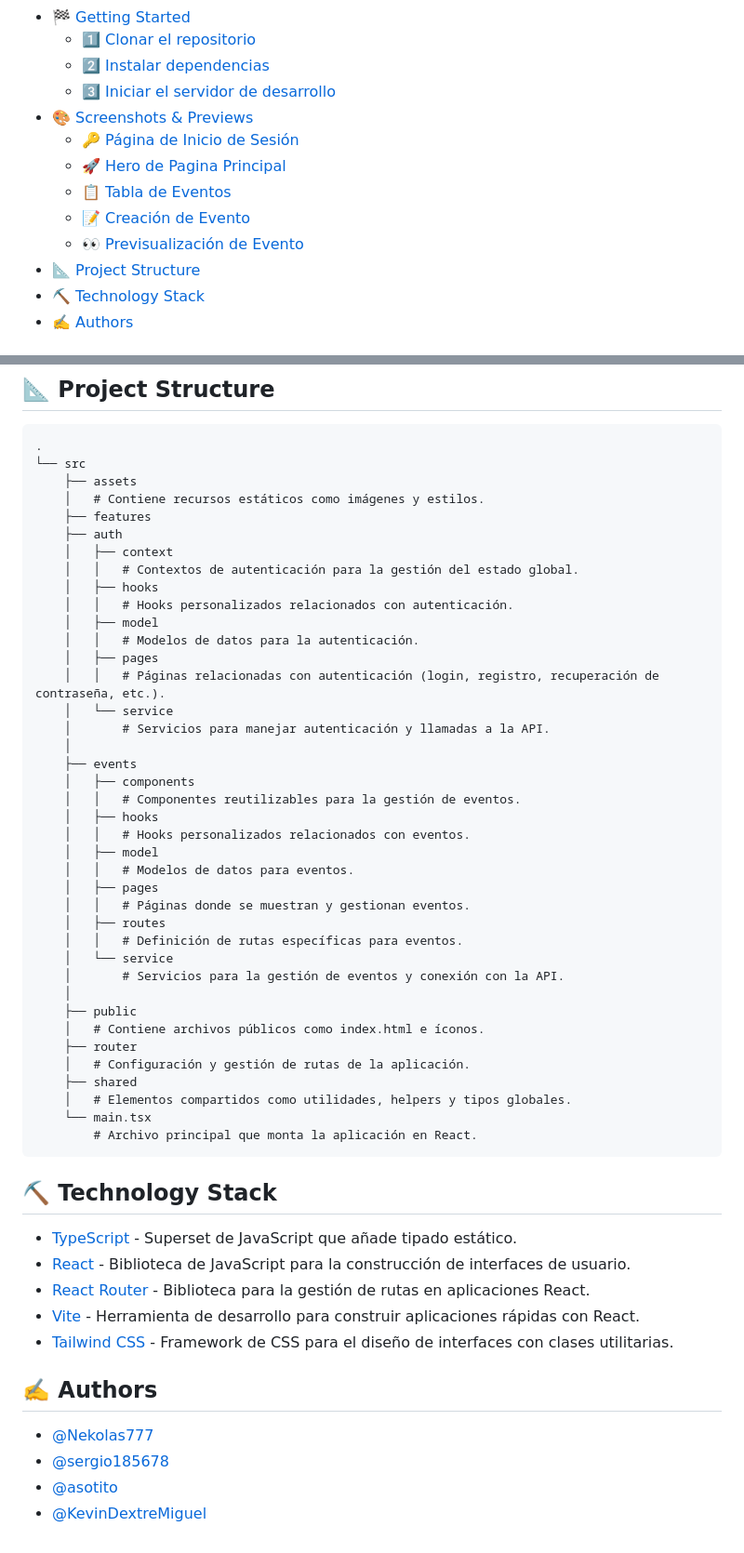
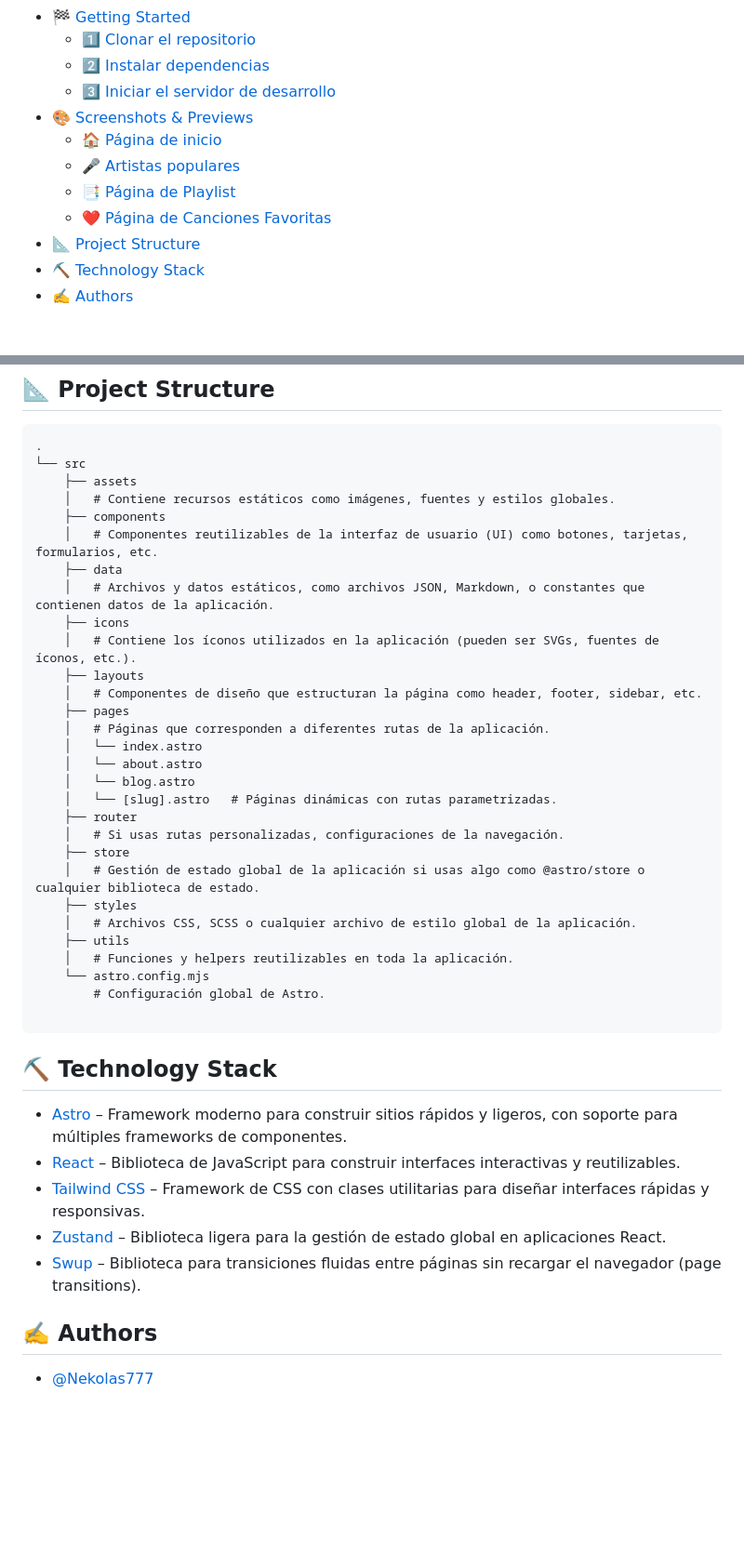
Before and after one commit to Nekolas777/spotify-clone, a Markdown page: README.md, 2 parts joined by grey strips. Shown at 93% size. GitHub-like rendering; blank space fills up the shorter version.

````diff
--- a/README.md
+++ b/README.md
@@ -24,11 +24,10 @@
   - [2️⃣ Instalar dependencias](#2️⃣-instalar-dependencias)
   - [3️⃣ Iniciar el servidor de desarrollo](#3️⃣-iniciar-el-servidor-de-desarrollo)
 - [🎨 Screenshots \& Previews ](#-screenshots--previews-)
-  - [🔑 Página de Inicio de Sesión](#-página-de-inicio-de-sesión)
-  - [🚀 Hero de Pagina Principal](#-hero-de-pagina-principal)
-  - [📋 Tabla de Eventos](#-tabla-de-eventos)
-  - [📝 Creación de Evento](#-creación-de-evento)
-  - [👀 Previsualización de Evento](#-previsualización-de-evento)
+  - [🏠 Página de inicio](#-página-de-inicio)
+  - [🎤 Artistas populares](#-artistas-populares)
+  - [📑 Página de Playlist](#-página-de-playlist)
+  - [❤️ Página de Canciones Favoritas](#️-página-de-canciones-favoritas)
 - [📐 Project Structure ](#-project-structure-)
 - [⛏️ Technology Stack ](#️-technology-stack-)
 - [✍️ Authors ](#️-authors-)
@@ -106,55 +107,42 @@ Ahora puedes abrir tu navegador y navegar a `http://localhost:4321` para ver la
 .
 └── src
     ├── assets
-    │   # Contiene recursos estáticos como imágenes y estilos.
-    ├── features
-    ├── auth
-    │   ├── context
-    │   │   # Contextos de autenticación para la gestión del estado global.
-    │   ├── hooks
-    │   │   # Hooks personalizados relacionados con autenticación.
-    │   ├── model
-    │   │   # Modelos de datos para la autenticación.
-    │   ├── pages
-    │   │   # Páginas relacionadas con autenticación (login, registro, recuperación de contraseña, etc.).
-    │   └── service
-    │       # Servicios para manejar autenticación y llamadas a la API.
-    │
-    ├── events
-    │   ├── components
-    │   │   # Componentes reutilizables para la gestión de eventos.
-    │   ├── hooks
-    │   │   # Hooks personalizados relacionados con eventos.
-    │   ├── model
-    │   │   # Modelos de datos para eventos.
-    │   ├── pages
-    │   │   # Páginas donde se muestran y gestionan eventos.
-    │   ├── routes
-    │   │   # Definición de rutas específicas para eventos.
-    │   └── service
-    │       # Servicios para la gestión de eventos y conexión con la API.
-    │
-    ├── public
-    │   # Contiene archivos públicos como index.html e íconos.
+    │   # Contiene recursos estáticos como imágenes, fuentes y estilos globales.
+    ├── components
+    │   # Componentes reutilizables de la interfaz de usuario (UI) como botones, tarjetas, formularios, etc.
+    ├── data
+    │   # Archivos y datos estáticos, como archivos JSON, Markdown, o constantes que contienen datos de la aplicación.
+    ├── icons
+    │   # Contiene los íconos utilizados en la aplicación (pueden ser SVGs, fuentes de íconos, etc.).
+    ├── layouts
+    │   # Componentes de diseño que estructuran la página como header, footer, sidebar, etc.
+    ├── pages
+    │   # Páginas que corresponden a diferentes rutas de la aplicación.
+    │   └── index.astro
+    │   └── about.astro
+    │   └── blog.astro
+    │   └── [slug].astro   # Páginas dinámicas con rutas parametrizadas.
     ├── router
-    │   # Configuración y gestión de rutas de la aplicación.
-    ├── shared
-    │   # Elementos compartidos como utilidades, helpers y tipos globales.
-    └── main.tsx
-        # Archivo principal que monta la aplicación en React.
+    │   # Si usas rutas personalizadas, configuraciones de la navegación.
+    ├── store
+    │   # Gestión de estado global de la aplicación si usas algo como @astro/store o cualquier biblioteca de estado.
+    ├── styles
+    │   # Archivos CSS, SCSS o cualquier archivo de estilo global de la aplicación.
+    ├── utils
+    │   # Funciones y helpers reutilizables en toda la aplicación.
+    └── astro.config.mjs
+        # Configuración global de Astro.
+
 ```
 
-## ⛏️ Technology Stack <a name = "tech_stack"></a>
+## ⛏️ Technology Stack <a name="tech_stack"></a>
 
-- [TypeScript](https://www.typescriptlang.org/) - Superset de JavaScript que añade tipado estático.
-- [React](https://react.dev/) - Biblioteca de JavaScript para la construcción de interfaces de usuario.
-- [React Router](https://reactrouter.com/) - Biblioteca para la gestión de rutas en aplicaciones React.
-- [Vite](https://vitejs.dev/) - Herramienta de desarrollo para construir aplicaciones rápidas con React.
-- [Tailwind CSS](https://tailwindcss.com/) - Framework de CSS para el diseño de interfaces con clases utilitarias.
+- [Astro](https://astro.build/) – Framework moderno para construir sitios rápidos y ligeros, con soporte para múltiples frameworks de componentes.
+- [React](https://react.dev/) – Biblioteca de JavaScript para construir interfaces interactivas y reutilizables.
+- [Tailwind CSS](https://tailwindcss.com/) – Framework de CSS con clases utilitarias para diseñar interfaces rápidas y responsivas.
+- [Zustand](https://zustand-demo.pmnd.rs/) – Biblioteca ligera para la gestión de estado global en aplicaciones React.
+- [Swup](https://swup.js.org/) – Biblioteca para transiciones fluidas entre páginas sin recargar el navegador (page transitions).
 
 ## ✍️ Authors <a name = "authors"></a>
 
 - [@Nekolas777](https://github.com/Nekolas777)
-- [@sergio185678](https://github.com/sergio185678)
-- [@asotito](https://github.com/asotito)
-- [@KevinDextreMiguel](https://github.com/KevinDextreMiguel)
````
Also changed, not shown: other parts of README.md (+13 -11 lines).
